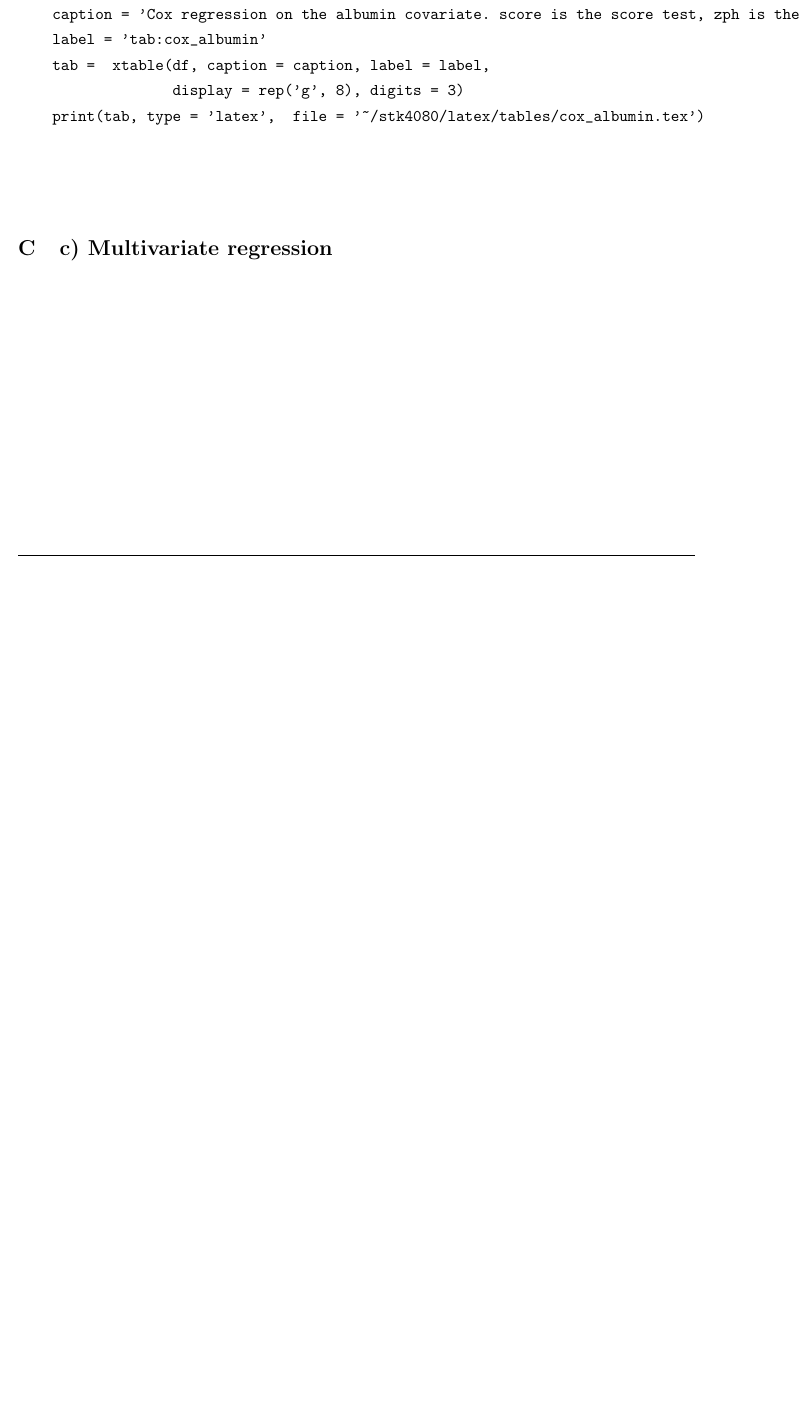
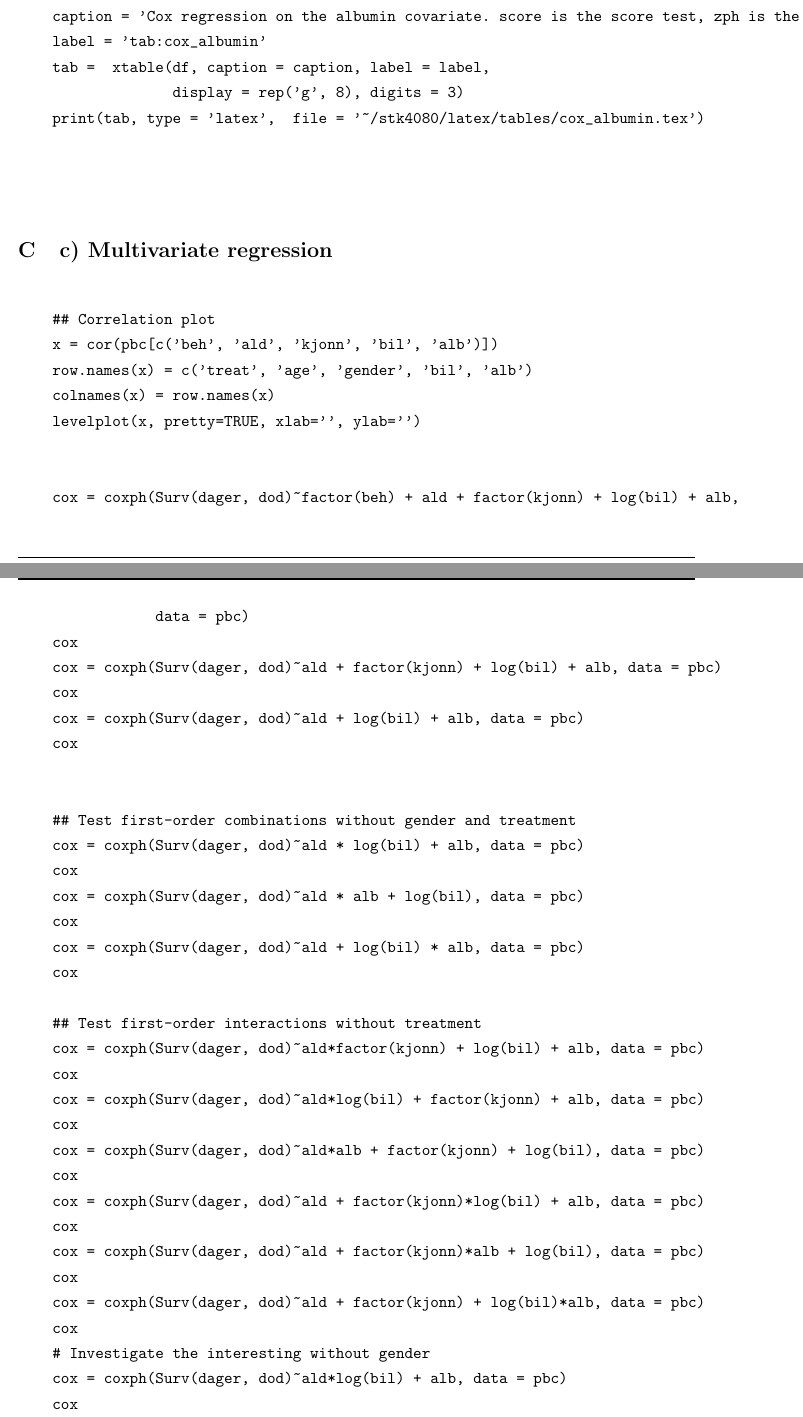
Before and after one commit to havakv/stk4080, a LaTeX document (latex/article.tex): part of page 13 of 13 before the commit and two parts of pages 13 and 14 of 15 after it, the two joined at a grey line, cut so that both start at the same text, the shorter picture padded with empty space. Compiled offline with pdfLaTeX.

Commit message:
finished

```diff
--- a/latex/article.tex
+++ b/latex/article.tex
@@ -557,6 +554,72 @@ In Figure~\ref{fig:cox_full_linearity}, we have plotted the martingale residuals
 
     \section{c) Multivariate regression}
     \begin{verbatim}
+
+    ## Correlation plot
+    x = cor(pbc[c('beh', 'ald', 'kjonn', 'bil', 'alb')])
+    row.names(x) = c('treat', 'age', 'gender', 'bil', 'alb')
+    colnames(x) = row.names(x)
+    levelplot(x, pretty=TRUE, xlab='', ylab='')
+
+
+    cox = coxph(Surv(dager, dod)~factor(beh) + ald + factor(kjonn) + log(bil) + alb,
+                data = pbc)
+    cox
+    cox = coxph(Surv(dager, dod)~ald + factor(kjonn) + log(bil) + alb, data = pbc)
+    cox
+    cox = coxph(Surv(dager, dod)~ald + log(bil) + alb, data = pbc)
+    cox
+
+
+    ## Test first-order combinations without gender and treatment
+    cox = coxph(Surv(dager, dod)~ald * log(bil) + alb, data = pbc)
+    cox
+    cox = coxph(Surv(dager, dod)~ald * alb + log(bil), data = pbc)
+    cox
+    cox = coxph(Surv(dager, dod)~ald + log(bil) * alb, data = pbc)
+    cox
+
+    ## Test first-order interactions without treatment
+    cox = coxph(Surv(dager, dod)~ald*factor(kjonn) + log(bil) + alb, data = pbc)
+    cox
+    cox = coxph(Surv(dager, dod)~ald*log(bil) + factor(kjonn) + alb, data = pbc)
+    cox
+    cox = coxph(Surv(dager, dod)~ald*alb + factor(kjonn) + log(bil), data = pbc)
+    cox
+    cox = coxph(Surv(dager, dod)~ald + factor(kjonn)*log(bil) + alb, data = pbc)
+    cox
+    cox = coxph(Surv(dager, dod)~ald + factor(kjonn)*alb + log(bil), data = pbc)
+    cox
+    cox = coxph(Surv(dager, dod)~ald + factor(kjonn) + log(bil)*alb, data = pbc)
+    cox
+    # Investigate the interesting without gender
+    cox = coxph(Surv(dager, dod)~ald*log(bil) + alb, data = pbc)
+    cox
+    cox = coxph(Surv(dager, dod)~ald + (kjonn)*log(bil) + alb, data = pbc)
+    cox
+
+
+    ## Test interactions with treatment
+    cox = coxph(Surv(dager, dod)~factor(beh)*ald + factor(kjonn) + log(bil) + alb,
+        data = pbc)
+    cox
+    cox = coxph(Surv(dager, dod)~factor(beh)*factor(kjonn) + ald + log(bil) + alb,
+        data = pbc)
+    cox
+    cox = coxph(Surv(dager, dod)~factor(beh)*log(bil) + ald + factor(kjonn) + alb,
+        data = pbc)
+    cox
+    cox = coxph(Surv(dager, dod)~factor(beh)*alb + ald + factor(kjonn) + log(bil),
+        data = pbc)
+    cox
+
+    cox = coxph(Surv(dager, dod)~factor(beh)*ald + log(bil) + alb, data = pbc)
+    cox
+    cox = coxph(Surv(dager, dod)~factor(beh)*log(bil) + ald + alb, data = pbc)
+    cox
+    cox = coxph(Surv(dager, dod)~factor(beh)*alb + ald + log(bil), data = pbc)
+    cox
+
     \end{verbatim}
 
 \end{appendices}
```
Also changed, not shown: latex/article.tex (3 more changed lines).
